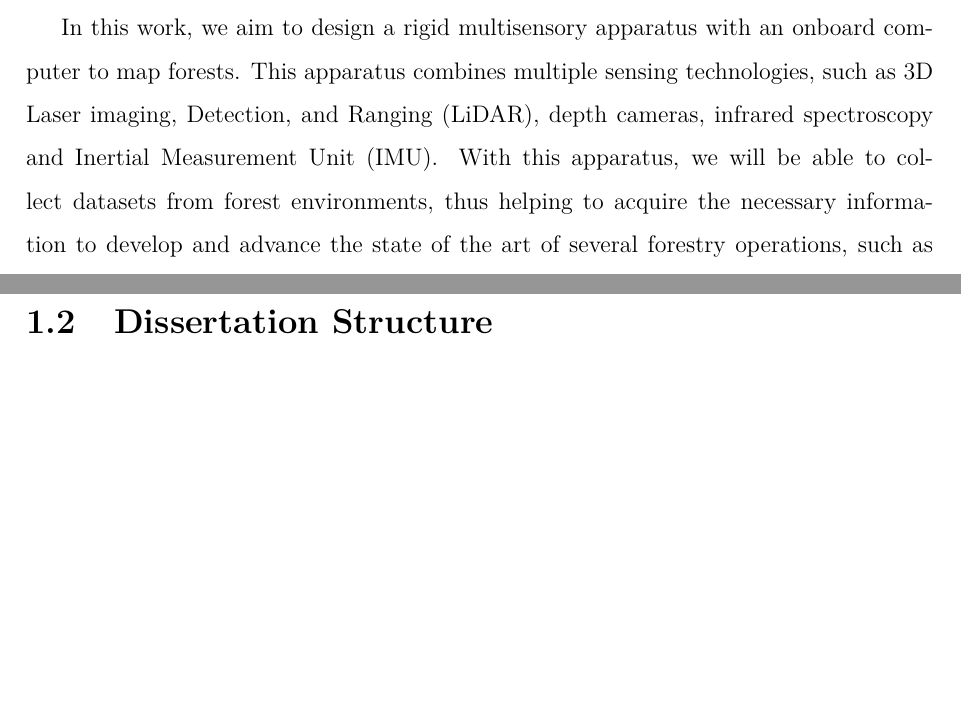
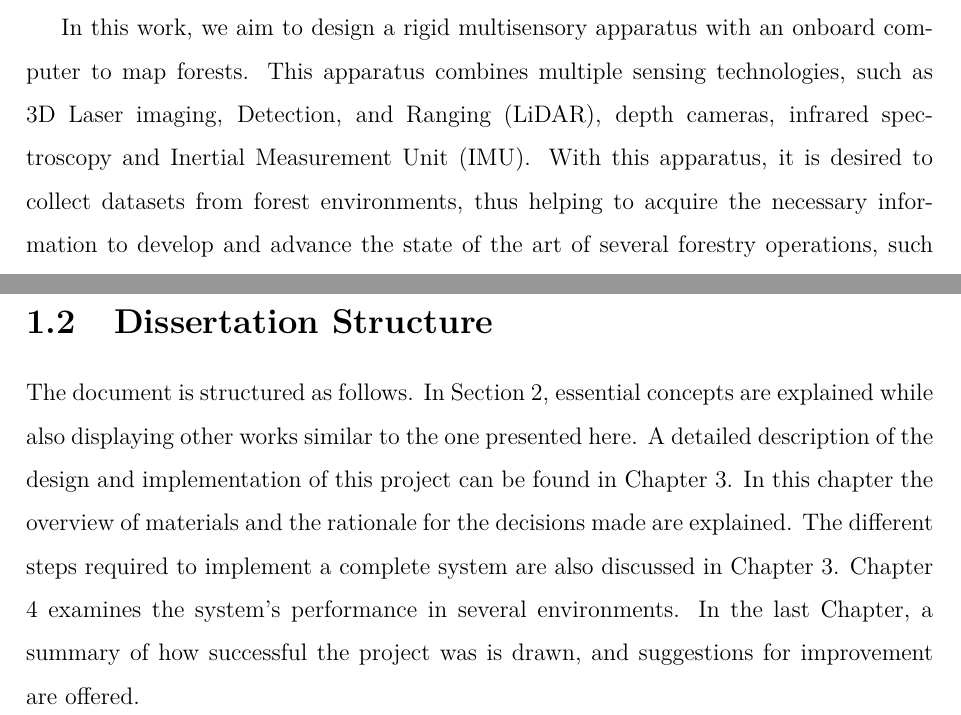
Before and after one commit to mjpc13/master-dissertation, a LaTeX thesis (main.tex, which reads chapters/introduction.tex): two parts of pages 16 and 18 of 34, joined at a grey line, cut so that both start at the same text, the shorter picture padded with empty space. Compiled offline with pdfLaTeX.

Commit message:
Add dissertation structure

```diff
--- a/chapters/introduction.tex
+++ b/chapters/introduction.tex
@@ -1,6 +1,6 @@
 Global warming and an increase in droughts have led to more frequent intensive wildfires in countries that were not historically prone to them. Throughout the Mediterranean region, countries have become accustomed to this natural destructive cycle and have been able to reduce burned areas since 1980 by improving fire control with Portugal remaining the exception \cite{turco_decreasing_2016, european_commission_joint_research_centre_forest_2021}. Keeping a forest clean is essential for controlling wildfires, and forest maintenance plays a crucial role in doing so. Like in other areas, bringing mechanization into the scope of forestry has greatly improve the productivity, leaving the human component as the bottleneck \cite{parker_robotics_2016}. It is only natural to assume that robots can play an active role in forestry applications. Although there is not a widespread use of forestry robots, some prototypes were already developed.  Some of these robots are designed to preserve and monitor forests \cite{couceiro_semfire_2019, jelavic_towards_2021, lam_flexible_2011, notomista_slothbot_2019}, while others focus in actively fighting wildfires \cite{noauthor_firefighting_2014, hose_cartridge, hydra}. Furthermore, there are robots specialized in planting, pruning, and harvesting \cite{noauthor_multiscope_nodate, molina_aerial_2017, zhang_rubber-tapping_2019}. Some of these robots weigh over a ton, have large dimensions, and lack flexibility. Consequently, this movement constraint leads to a slow acquisition of data. This bottleneck can be alleviated by the use of a lightweight and portable system designed to gather data efficiently.
 
-In this work, we aim to design a rigid multisensory apparatus with an onboard computer to map forests. This apparatus combines multiple sensing technologies, such as 3D \acl{LiDAR} (\acs{LiDAR}), depth cameras, infrared spectroscopy and \acl{IMU} (\acs{IMU}). With this apparatus, we will be able to collect datasets from forest environments, thus helping to acquire the necessary information to develop and advance the state of the art of several forestry operations, such as metric-semantic 3D mapping, combustible material identification, path planning and forest cleaning. Aside from designing the apparatus, it is intended to integrate, test, and then compare state-of-the-art 3D mapping techniques based on the ROS middleware.
+In this work, we aim to design a rigid multisensory apparatus with an onboard computer to map forests. This apparatus combines multiple sensing technologies, such as 3D \acl{LiDAR} (\acs{LiDAR}), depth cameras, infrared spectroscopy and \acl{IMU} (\acs{IMU}). With this apparatus, it is desired to collect datasets from forest environments, thus helping to acquire the necessary information to develop and advance the state of the art of several forestry operations, such as metric-semantic 3D mapping, combustible material identification, path planning and forest cleaning. Aside from designing the apparatus, it is intended to integrate, test, and then compare state-of-the-art 3D mapping techniques based on the ROS middleware.
 
 \section{System Requirements}
 
@@ -14,3 +14,4 @@ In order to create a system able to collect the necessary data while ensuring it
 \end{figure}
 
 \section{Dissertation Structure}
+The document is structured as follows. In Section \ref*{chap:background}, essential concepts are explained while also displaying other works similar to the one presented here. A detailed description of the design and implementation of this project can be found in Chapter 3. In this chapter the overview of materials and the rationale for the decisions made are explained. The different steps required to implement a complete system are also discussed in Chapter 3. Chapter 4 examines the system's performance in several environments. In the last Chapter, a summary of how successful the project was is drawn, and suggestions for improvement are offered.
```
